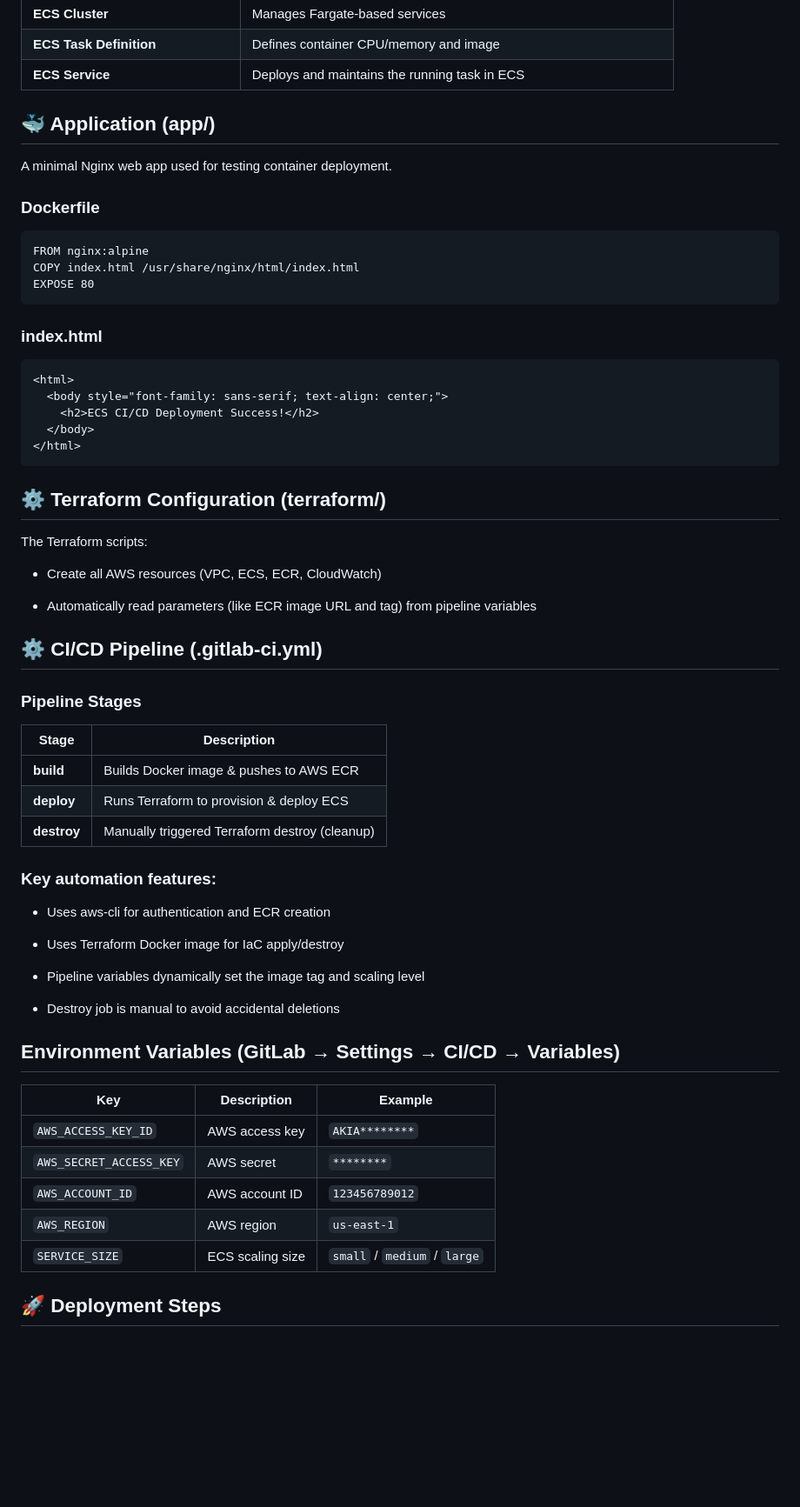
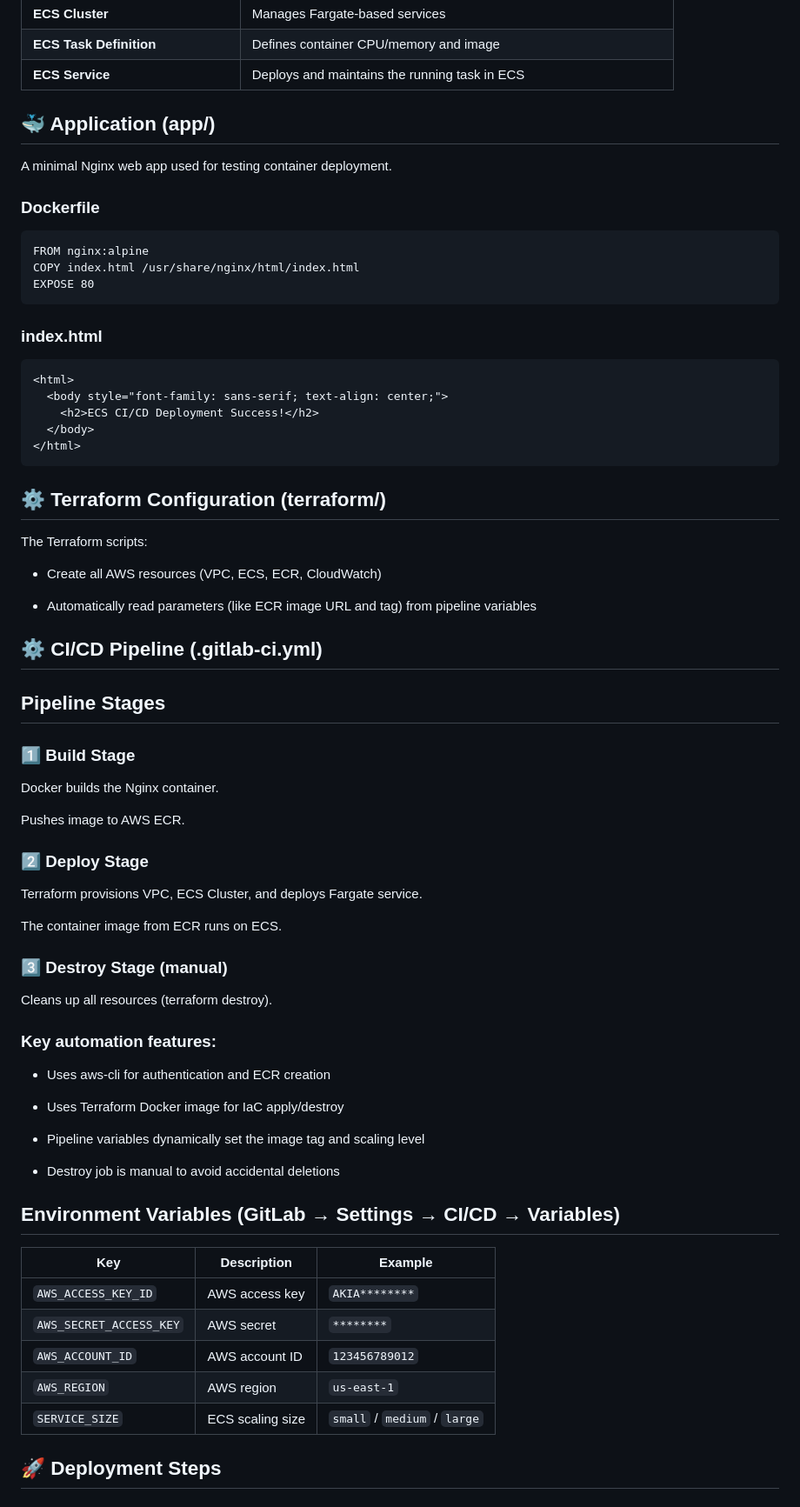
Before and after one commit to andrewferdinandus/ecs-terraform-gitlab, a Markdown page: README.md, the part around the change printed below. Shown: that part at 87% size. GitHub-like rendering; blank space fills up the shorter version.

````diff
--- a/README.md
+++ b/README.md
@@ -64,9 +94,11 @@ The Terraform configuration creates the following components:
 | **ECS Service**                    | Deploys and maintains the running task in ECS                         |
 
 
+
 ## 🐳 Application (app/)
 
 A minimal Nginx web app used for testing container deployment.
+
 
 ### Dockerfile
 ``` text
@@ -74,6 +106,7 @@ FROM nginx:alpine
 COPY index.html /usr/share/nginx/html/index.html
 EXPOSE 80
 ```
+
 ### index.html
 ```text
 <html>
@@ -83,6 +116,7 @@ EXPOSE 80
 </html>
 ```
 
+
 ## ⚙️ Terraform Configuration (terraform/)
 
 The Terraform scripts:
@@ -91,13 +125,28 @@ The Terraform scripts:
 
 - Automatically read parameters (like ECR image URL and tag) from pipeline variables
 
+
 ## ⚙️ CI/CD Pipeline (.gitlab-ci.yml)
-### Pipeline Stages
-| Stage       | Description                                    |
-| ----------- | ---------------------------------------------- |
-| **build**   | Builds Docker image & pushes to AWS ECR        |
-| **deploy**  | Runs Terraform to provision & deploy ECS       |
-| **destroy** | Manually triggered Terraform destroy (cleanup) |
+
+## Pipeline Stages
+
+
+### 1️⃣ Build Stage
+
+Docker builds the Nginx container.
+
+Pushes image to AWS ECR.
+
+### 2️⃣ Deploy Stage
+
+Terraform provisions VPC, ECS Cluster, and deploys Fargate service.
+
+The container image from ECR runs on ECS.
+
+### 3️⃣ Destroy Stage (manual)
+
+Cleans up all resources (terraform destroy).
+
 
 
 ### Key automation features:
@@ -110,7 +159,9 @@ The Terraform scripts:
 
 - Destroy job is manual to avoid accidental deletions
 
+
 ## Environment Variables (GitLab → Settings → CI/CD → Variables)
+
 | Key                     | Description      | Example                      |
 | ----------------------- | ---------------- | ---------------------------- |
 | `AWS_ACCESS_KEY_ID`     | AWS access key   | `AKIA********`               |
@@ -118,6 +169,7 @@ The Terraform scripts:
 | `AWS_ACCOUNT_ID`        | AWS account ID   | `123456789012`               |
 | `AWS_REGION`            | AWS region       | `us-east-1`                  |
 | `SERVICE_SIZE`          | ECS scaling size | `small` / `medium` / `large` |
+
 
 
 ## 🚀 Deployment Steps
````
Also changed, not shown: other parts of README.md (+49 -12 lines).
